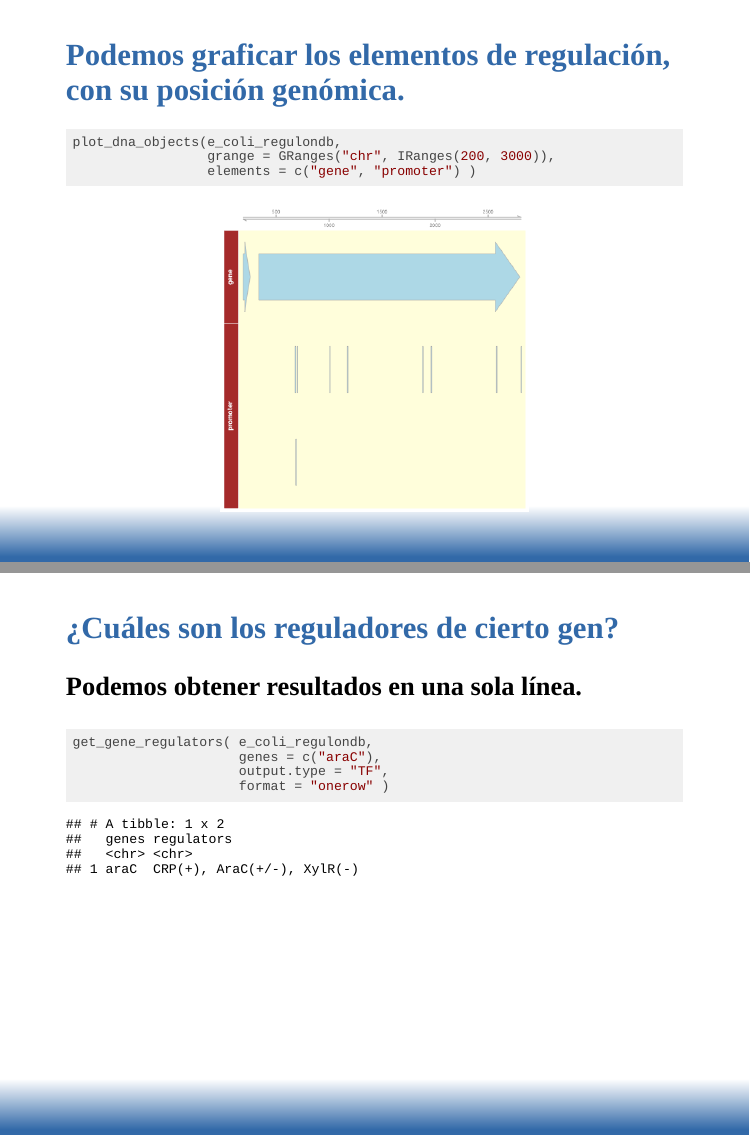
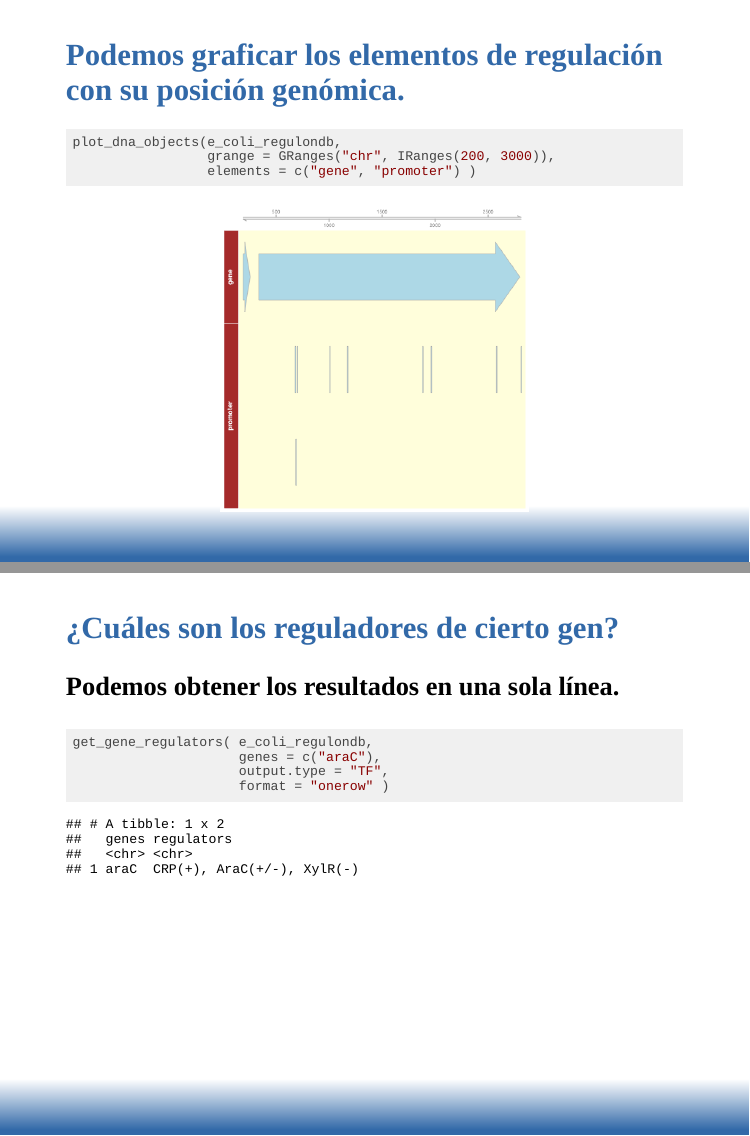
Before and after one commit to josschavezf/seminario-regutools, an R Markdown document (regutools.Rmd): pages 28 and 31 of 40, joined at a grey line. The pictures show the slides in the output file regutools.html that the author committed with the source; the slides are laid out offline by our stand-in for remark.js, each with all of its steps uncovered, in fonts that may differ from those the slides ask for, and without slide numbers, shadows or browser add-ons; a font, style sheet, LaTeX package, included part or bibliography that could not be used is replaced or left out.

Commit message:
fix typos

````diff
--- a/regutools.Rmd
+++ b/regutools.Rmd
@@ -350,7 +350,7 @@ get_dna_objects(e_coli_regulondb,
 ```
 
 ---
-# Podemos graficar los elementos de regulación, con su posición genómica.
+# Podemos graficar los elementos de regulación con su posición genómica.
 
 ```{r,echo=FALSE}
 e_coli_regulondb <-
@@ -384,7 +384,7 @@ get_gene_regulators( e_coli_regulondb,
 ---
 # ¿Cuáles son los reguladores de cierto gen?
 
-### Podemos obtener resultados en una sola línea.
+### Podemos obtener los resultados en una sola línea.
 ```{r,eval=FALSE}
 get_gene_regulators( e_coli_regulondb,
                      genes = c("araC"),
````
Also changed, not shown: regutools.html.
